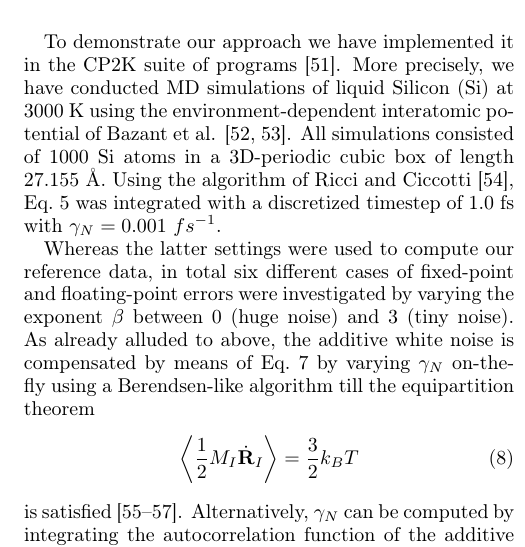
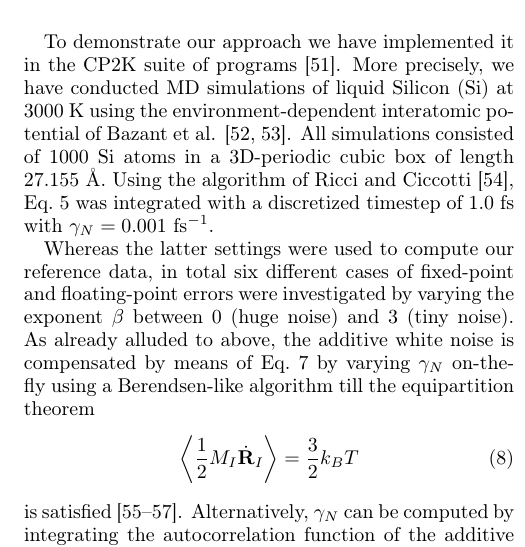
Before and after one commit to VaradRengaraj/Accurate-Sampling-with-Noisy-Forces-from-Approximate-Computing, a LaTeX paper (report/report.tex, which reads report/sections/compdetails.tex): part of one column of page 3 of 6, cut so that both start at the same text. Compiled offline with pdfLaTeX.

Commit message:
Fix missing $

```diff
--- a/report/sections/compdetails.tex
+++ b/report/sections/compdetails.tex
@@ -1,6 +1,6 @@
 To demonstrate our approach we have implemented it in the CP2K suite of programs \cite{cp2k}. More precisely, we have conducted MD simulations of liquid Silicon (Si) at 3000~K using the environment-dependent interatomic potential of Bazant et al. \cite{EIP1,EIP2}.
 %The Empirical Interatomic Potential (EIP) calculation model for our MD simulation is Bazant potentials. The total number of Si atoms used for the MD simulation is thousand with a cubic cell length of 27.155 Angstrom.
-All simulations consisted of 1000 Si atoms in a 3D-periodic cubic box of length 27.155~\AA. Using the algorithm of Ricci and Ciccotti \cite{Ricci}, Eq.~\ref{LangevinEq} was integrated with a discretized timestep of 1.0~fs with $\gamma_N = 0.001~fs$^{-1}$.
+All simulations consisted of 1000 Si atoms in a 3D-periodic cubic box of length 27.155~\AA. Using the algorithm of Ricci and Ciccotti \cite{Ricci}, Eq.~\ref{LangevinEq} was integrated with a discretized timestep of 1.0~fs with $\gamma_N = 0.001~$fs$^{-1}$.
 %Langevin dynamics configured for the above settings have been run with frictional coefficient \(\gamma\) assigned a value equal to 1/1000 \(fs^{-1}\). This simulation run is considered as the reference with which the computational error introduced simulations are compared. As described in the Methodology section, computational errors are classified as fixed point error and floating point error. With necessary changes incorporated to the cp2k software, two different builds for the two variants of errors have been made and Langevin dynamics were performed on those builds.
 
 Whereas the latter settings were used to compute our reference data, in total six different cases of fixed-point and floating-point errors were investigated by varying the exponent $\beta$ between 0 (huge noise) and 3 (tiny noise). %tested and for the equation representing fixed point error, the corresponding \(\beta\) value that was used were 1, 2 and 3. Similarly three different cases of floating point errors were tested and for the equation representing floating point error, the corresponding \(\beta\) value that was used were 0, 1, 2.
```
